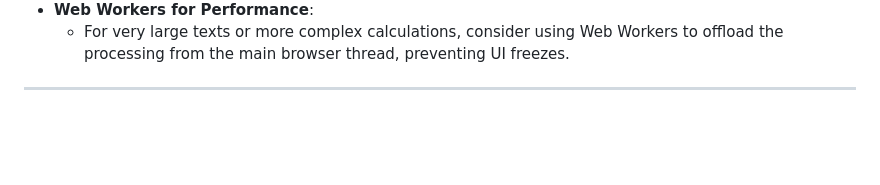
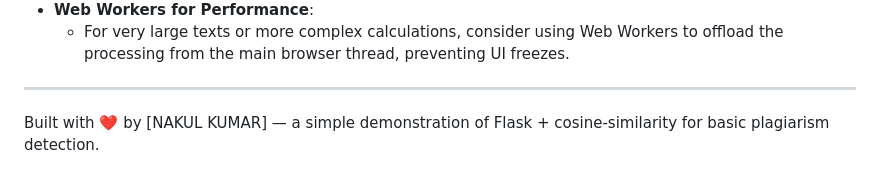
Before and after one commit to Nakul-nvm/SIMPLE-PLAGIARISM-CHECKER, a Markdown page: README.md, the part around the change. Drawn GitHub-style; blank space fills up the shorter version.

```diff
--- a/README.md
+++ b/README.md
@@ -106,3 +106,4 @@ Simple-Plagiarism-Checker/
   - For very large texts or more complex calculations, consider using Web Workers to offload the processing from the main browser thread, preventing UI freezes.
 
 ---
+Built with ❤️ by \[NAKUL KUMAR] — a simple demonstration of Flask + cosine‐similarity for basic plagiarism detection.
```
